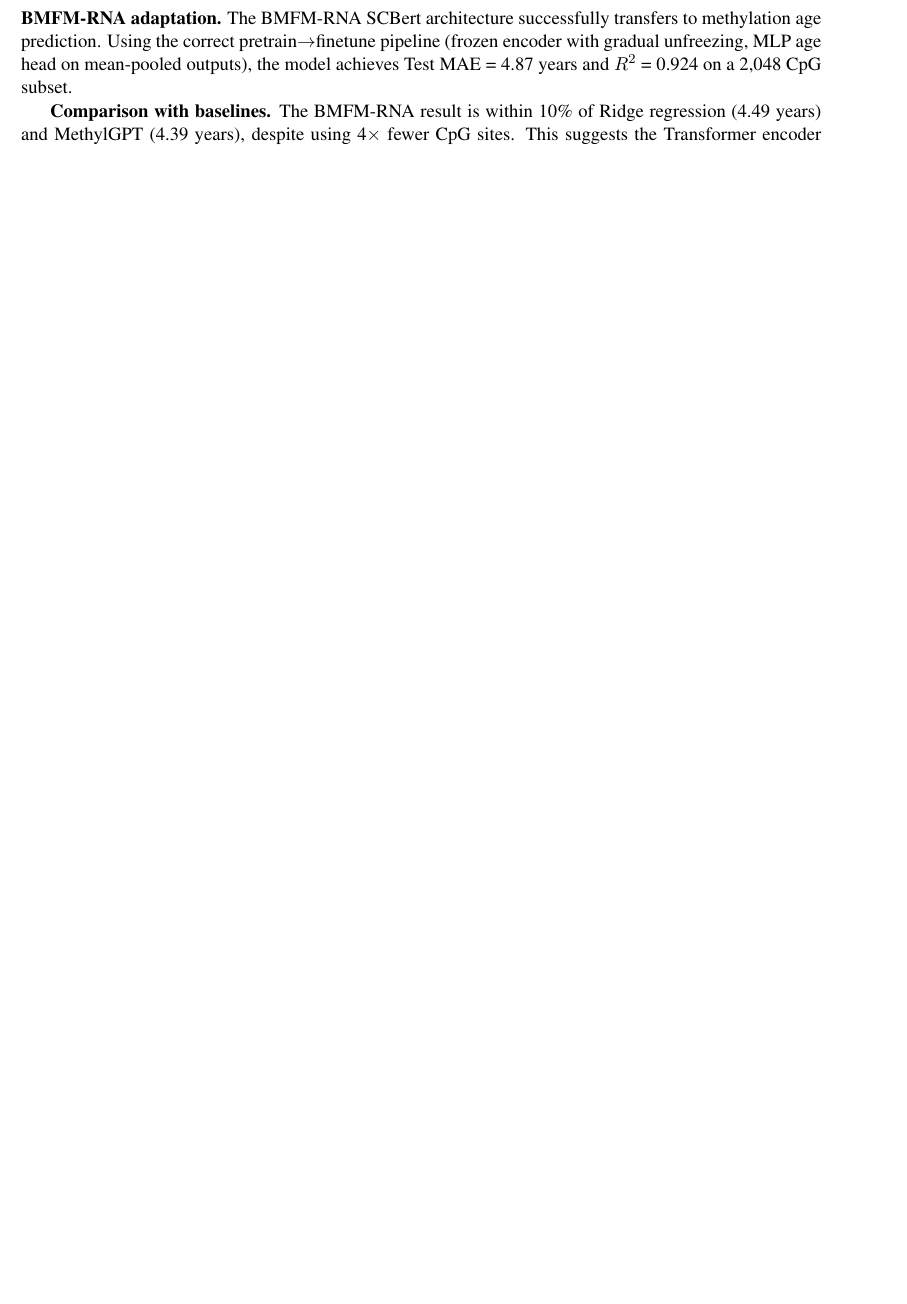
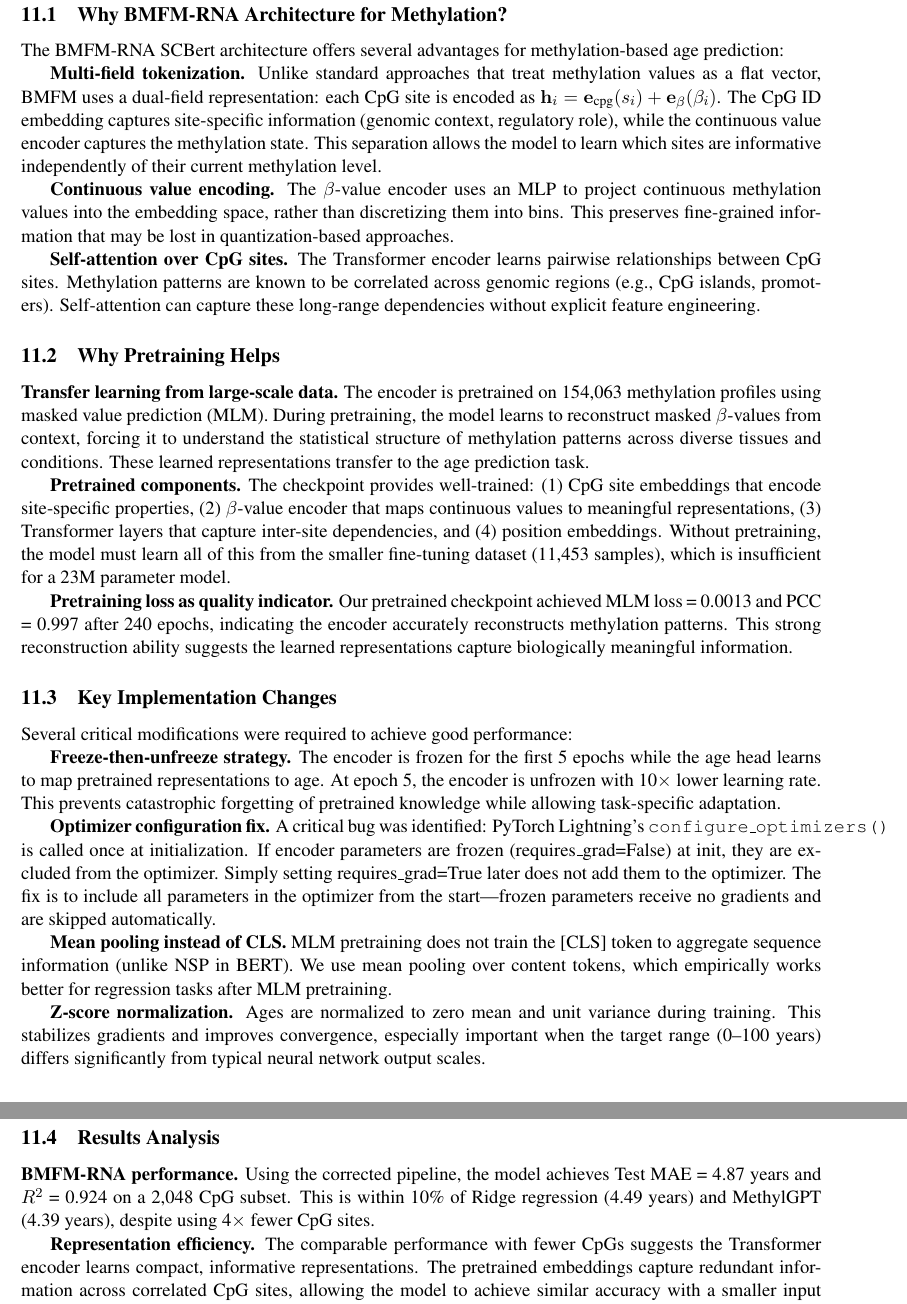
Before and after one commit to netanelazran11/BiomedSciAI_ACL_Project, a LaTeX document (methyl/docs/methylation_age_report.tex): part of page 5 of 5 before the commit and two parts of pages 5 and 6 of 6 after it, the two joined at a grey line, cut at the place of the change, the shorter picture padded with empty space. Compiled offline with pdfLaTeX.

Commit message:
Expand Discussion section with detailed explanations
- Why BMFM-RNA architecture suits methylation (multi-field, continuous encoder, self-attention)
- Why pretraining helps (transfer learning, pretrained components, loss as quality indicator)
- Key implementation changes (freeze/unfreeze, optimizer fix, mean pooling, z-score)
- Results analysis and limitations

```diff
--- a/methyl/docs/methylation_age_report.tex
+++ b/methyl/docs/methylation_age_report.tex
@@ -219,8 +219,38 @@ Training ran for 245 epochs with early stopping (patience=60). The BMFM-RNA mode
 
 \section{Discussion and Conclusions}
 
-\textbf{BMFM-RNA adaptation.} The BMFM-RNA SCBert architecture successfully transfers to methylation age prediction. Using the correct pretrain$\to$finetune pipeline (frozen encoder with gradual unfreezing, MLP age head on mean-pooled outputs), the model achieves Test MAE = 4.87 years and $R^2$ = 0.924 on a 2{,}048 CpG subset.
+\subsection{Why BMFM-RNA Architecture for Methylation?}
 
-\textbf{Comparison with baselines.} The BMFM-RNA result is within 10\% of Ridge regression (4.49 years) and MethylGPT (4.39 years), despite using 4$\times$ fewer CpG sites. This suggests the Transformer encoder learns efficient representations that capture the age signal in fewer features.
+The BMFM-RNA SCBert architecture offers several advantages for methylation-based age prediction:
 
-\textbf{Limitations.} (1) Single training run; multi-seed evaluation needed. (2) Full 8K CpG input not yet tested with the corrected pipeline. (3) Comparison uses different CpG subsets (2K vs 8K).
+\textbf{Multi-field tokenization.} Unlike standard approaches that treat methylation values as a flat vector, BMFM uses a dual-field representation: each CpG site is encoded as $\mathbf{h}_i = \mathbf{e}_{\text{cpg}}(s_i) + \mathbf{e}_{\beta}(\beta_i)$. The CpG ID embedding captures site-specific information (genomic context, regulatory role), while the continuous value encoder captures the methylation state. This separation allows the model to learn which sites are informative independently of their current methylation level.
+
+\textbf{Continuous value encoding.} The $\beta$-value encoder uses an MLP to project continuous methylation values into the embedding space, rather than discretizing them into bins. This preserves fine-grained information that may be lost in quantization-based approaches.
+
+\textbf{Self-attention over CpG sites.} The Transformer encoder learns pairwise relationships between CpG sites. Methylation patterns are known to be correlated across genomic regions (e.g., CpG islands, promoters). Self-attention can capture these long-range dependencies without explicit feature engineering.
+
+\subsection{Why Pretraining Helps}
+
+\textbf{Transfer learning from large-scale data.} The encoder is pretrained on 154{,}063 methylation profiles using masked value prediction (MLM). During pretraining, the model learns to reconstruct masked $\beta$-values from context, forcing it to understand the statistical structure of methylation patterns across diverse tissues and conditions. These learned representations transfer to the age prediction task.
+
+\textbf{Pretrained components.} The checkpoint provides well-trained: (1) CpG site embeddings that encode site-specific properties, (2) $\beta$-value encoder that maps continuous values to meaningful representations, (3) Transformer layers that capture inter-site dependencies, and (4) position embeddings. Without pretraining, the model must learn all of this from the smaller fine-tuning dataset (11{,}453 samples), which is insufficient for a 23M parameter model.
+
+\textbf{Pretraining loss as quality indicator.} Our pretrained checkpoint achieved MLM loss = 0.0013 and PCC = 0.997 after 240 epochs, indicating the encoder accurately reconstructs methylation patterns. This strong reconstruction ability suggests the learned representations capture biologically meaningful information.
+
+\subsection{Key Implementation Changes}
+
+Several critical modifications were required to achieve good performance:
+
+\textbf{Freeze-then-unfreeze strategy.} The encoder is frozen for the first 5 epochs while the age head learns to map pretrained representations to age. At epoch 5, the encoder is unfrozen with 10$\times$ lower learning rate. This prevents catastrophic forgetting of pretrained knowledge while allowing task-specific adaptation.
+
+\textbf{Optimizer configuration fix.} A critical bug was identified: PyTorch Lightning's \texttt{configure\_optimizers()} is called once at initialization. If encoder parameters are frozen (requires\_grad=False) at init, they are excluded from the optimizer. Simply setting requires\_grad=True later does not add them to the optimizer. The fix is to include all parameters in the optimizer from the start---frozen parameters receive no gradients and are skipped automatically.
+
+\textbf{Mean pooling instead of CLS.} MLM pretraining does not train the [CLS] token to aggregate sequence information (unlike NSP in BERT). We use mean pooling over content tokens, which empirically works better for regression tasks after MLM pretraining.
+
+\textbf{Z-score normalization.} Ages are normalized to zero mean and unit variance during training. This stabilizes gradients and improves convergence, especially important when the target range (0--100 years) differs significantly from typical neural network output scales.
+
+\subsection{Results Analysis}
+
+\textbf{BMFM-RNA performance.} Using the corrected pipeline, the model achieves Test MAE = 4.87 years and $R^2$ = 0.924 on a 2{,}048 CpG subset. This is within 10\% of Ridge regression (4.49 years) and MethylGPT (4.39 years), despite using 4$\times$ fewer CpG sites.
+
+\textbf{Representation efficiency.} The comparable performance with fewer CpGs suggests the Transformer encoder learns compact, informative representations. The pretrained embeddings capture redundant information across correlated CpG sites, allowing the model to achieve similar accuracy with a smaller input subset.
```
Also changed, not shown: methyl/docs/methylation_age_report.tex (11 more changed lines).
